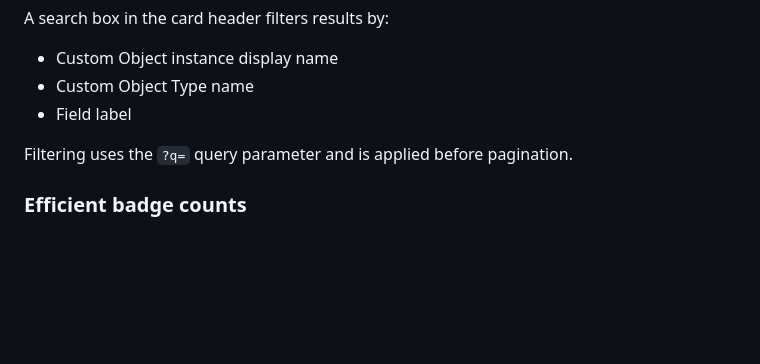
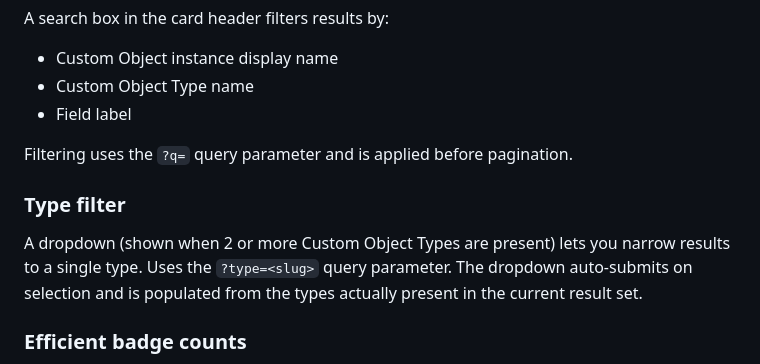
Before and after one commit to CESNET/netbox-custom-objects-tab, a Markdown page: README.md, the part around the change. Rendered like a GitHub page; blank space fills up the shorter version.

Commit message:
Add screenshot, type filter docs, and git convention
- Add Screenshot section to README with raw GitHub URL
- Add Type filter feature subsection to README Features
- Add Git Conventions section to CLAUDE.md (no Claude credit in commits)

```diff
--- a/README.md
+++ b/README.md
@@ -90,6 +90,12 @@ A search box in the card header filters results by:
 
 Filtering uses the `?q=` query parameter and is applied before pagination.
 
+### Type filter
+A dropdown (shown when 2 or more Custom Object Types are present) lets you narrow
+results to a single type. Uses the `?type=<slug>` query parameter. The dropdown
+auto-submits on selection and is populated from the types actually present in the
+current result set.
+
 ### Efficient badge counts
 The tab badge (shown in the tab bar on every detail page) is computed with a
 `COUNT(*)` query per field — no object rows are fetched. Full object rows are only
```
Also changed, not shown: CLAUDE.md (+4 -0 lines).
